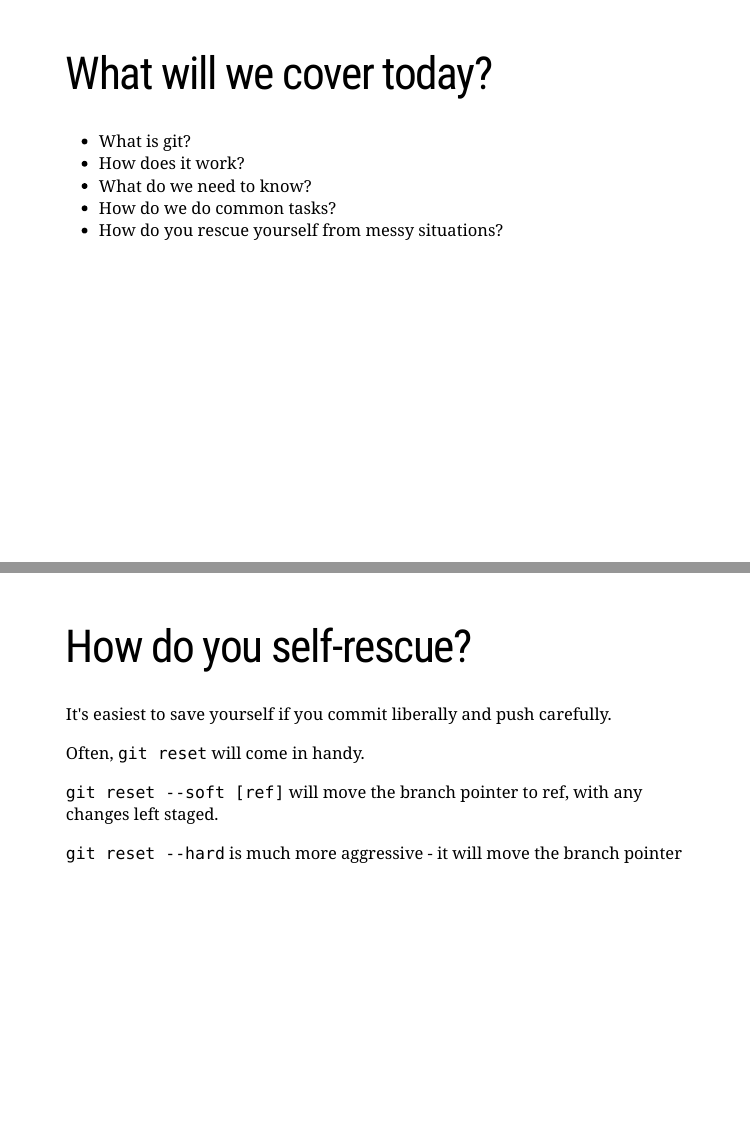
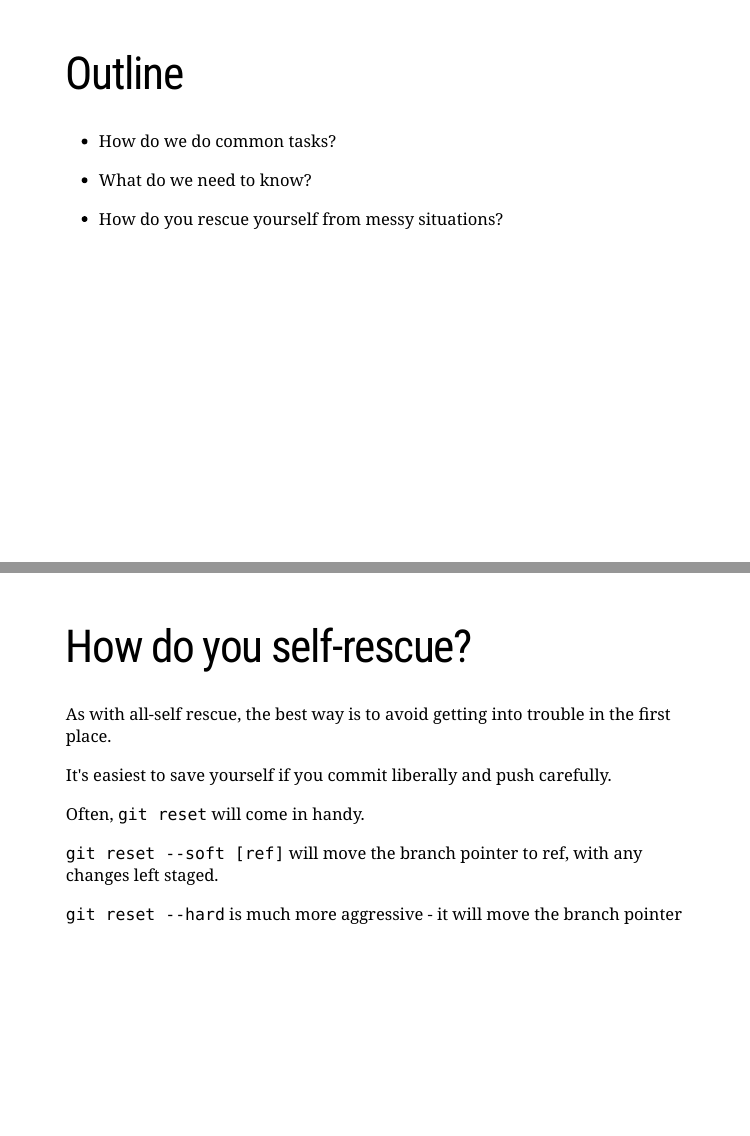
Before and after one commit to alanocallaghan/git-talk, an R Markdown document (git-intro.Rmd): pages 2 and 14 of 22, joined at a grey line. Rendered offline with R 4.5, knitr and Pandoc, with nearby package versions; the code chunks are not run, so their results and figures are left out; the slides are laid out offline by our stand-in for remark.js, each with all of its steps uncovered, in fonts that may differ from those the slides ask for, and without slide numbers, shadows or browser add-ons.

Commit message:
Minor edits

````diff
--- a/git-intro.Rmd
+++ b/git-intro.Rmd
@@ -29,12 +29,12 @@ COMMIT=$(git rev-parse HEAD)
 ```
 
 
-# What will we cover today?
+# Outline
 
-- What is git?
-- How does it work?
+- How do we do common tasks?
+
 - What do we need to know?
-- How do we do common tasks?
+
 - How do you rescue yourself from messy situations?
 
 ---
@@ -204,6 +202,8 @@ git remote remove upstream
 
 # How do you self-rescue?
 
+As with all-self rescue, the best way is to avoid getting into trouble in the first place.
+
 It's easiest to save yourself if you commit liberally and push carefully.
 
 Often, `git reset` will come in handy.
````
Also changed, not shown: git-intro.Rmd (2 more changed lines).
